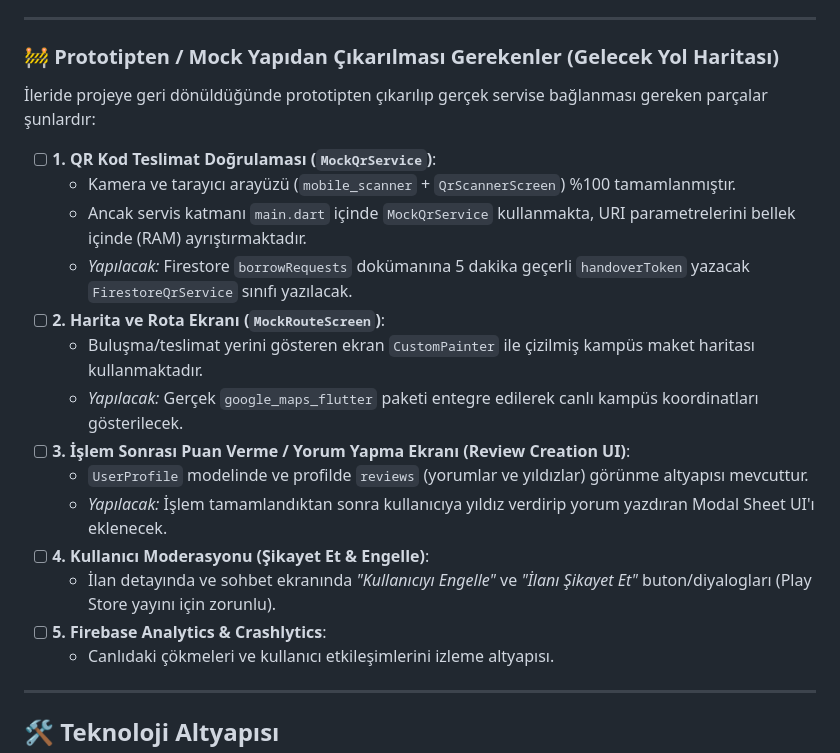
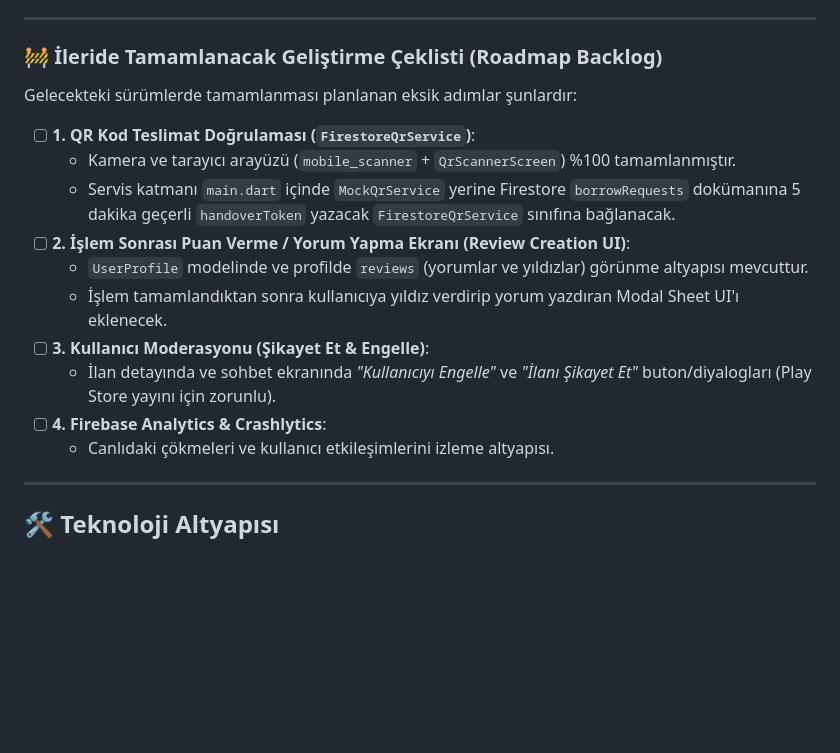
Before and after one commit to ahmeteminoz/Emanetly, a Markdown page: README_TR.md, the part around the change. Rendered like a GitHub page; blank space fills up the shorter version.

Commit message:
docs: remove Google Maps from roadmap backlog

```diff
--- a/README_TR.md
+++ b/README_TR.md
@@ -25,23 +25,19 @@ Emanetly, canlı Firebase servisleri (Auth, Firestore, Storage, Cloud Functions
 
 ---
 
-### 🚧 Prototipten / Mock Yapıdan Çıkarılması Gerekenler (Gelecek Yol Haritası)
+### 🚧 İleride Tamamlanacak Geliştirme Çeklisti (Roadmap Backlog)
 
-İleride projeye geri dönüldüğünde prototipten çıkarılıp gerçek servise bağlanması gereken parçalar şunlardır:
+Gelecekteki sürümlerde tamamlanması planlanan eksik adımlar şunlardır:
 
-*   [ ] **1. QR Kod Teslimat Doğrulaması (`MockQrService`)**:
+*   [ ] **1. QR Kod Teslimat Doğrulaması (`FirestoreQrService`)**:
     * Kamera ve tarayıcı arayüzü (`mobile_scanner` + `QrScannerScreen`) %100 tamamlanmıştır.
-    * Ancak servis katmanı `main.dart` içinde `MockQrService` kullanmakta, URI parametrelerini bellek içinde (RAM) ayrıştırmaktadır.
-    * *Yapılacak:* Firestore `borrowRequests` dokümanına 5 dakika geçerli `handoverToken` yazacak `FirestoreQrService` sınıfı yazılacak.
-*   [ ] **2. Harita ve Rota Ekranı (`MockRouteScreen`)**:
-    * Buluşma/teslimat yerini gösteren ekran `CustomPainter` ile çizilmiş kampüs maket haritası kullanmaktadır.
-    * *Yapılacak:* Gerçek `google_maps_flutter` paketi entegre edilerek canlı kampüs koordinatları gösterilecek.
-*   [ ] **3. İşlem Sonrası Puan Verme / Yorum Yapma Ekranı (Review Creation UI)**:
+    * Servis katmanı `main.dart` içinde `MockQrService` yerine Firestore `borrowRequests` dokümanına 5 dakika geçerli `handoverToken` yazacak `FirestoreQrService` sınıfına bağlanacak.
+*   [ ] **2. İşlem Sonrası Puan Verme / Yorum Yapma Ekranı (Review Creation UI)**:
     * `UserProfile` modelinde ve profilde `reviews` (yorumlar ve yıldızlar) görünme altyapısı mevcuttur.
-    * *Yapılacak:* İşlem tamamlandıktan sonra kullanıcıya yıldız verdirip yorum yazdıran Modal Sheet UI'ı eklenecek.
-*   [ ] **4. Kullanıcı Moderasyonu (Şikayet Et & Engelle)**:
+    * İşlem tamamlandıktan sonra kullanıcıya yıldız verdirip yorum yazdıran Modal Sheet UI'ı eklenecek.
+*   [ ] **3. Kullanıcı Moderasyonu (Şikayet Et & Engelle)**:
     * İlan detayında ve sohbet ekranında *"Kullanıcıyı Engelle"* ve *"İlanı Şikayet Et"* buton/diyalogları (Play Store yayını için zorunlu).
-*   [ ] **5. Firebase Analytics & Crashlytics**:
+*   [ ] **4. Firebase Analytics & Crashlytics**:
     * Canlıdaki çökmeleri ve kullanıcı etkileşimlerini izleme altyapısı.
 
 ---
```
Also changed, not shown: README.md (+8 -12 lines).
